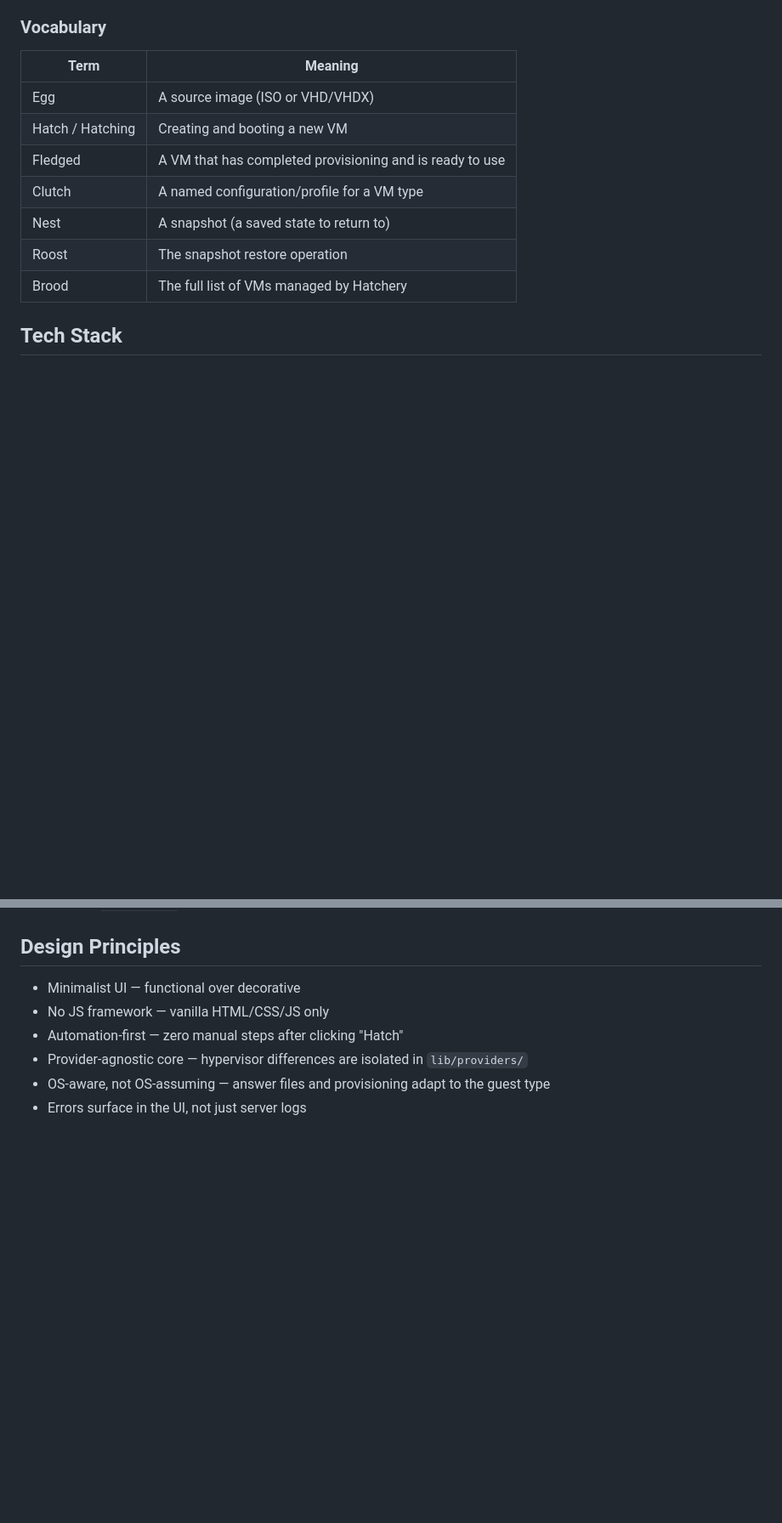
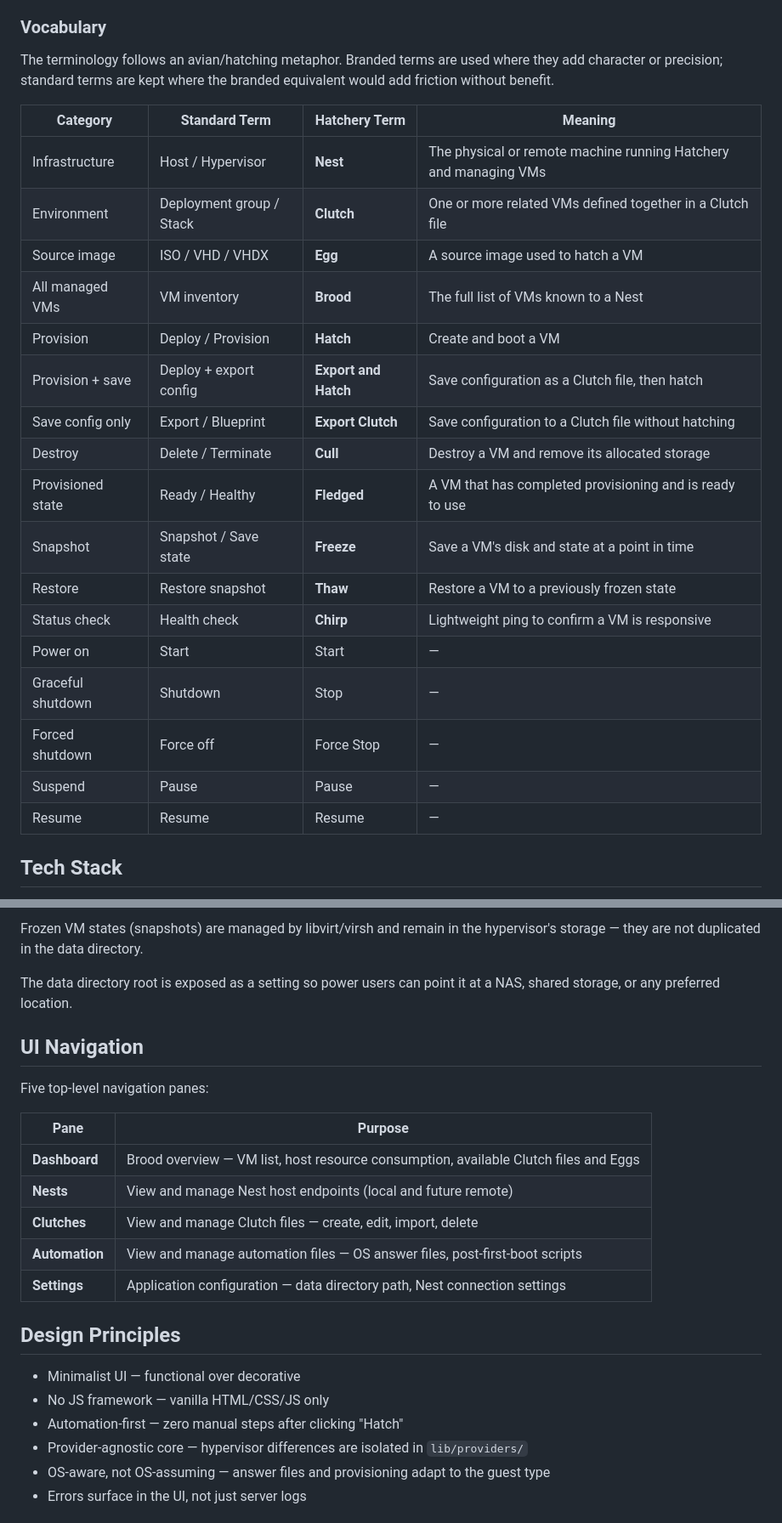
Before and after one commit to dustinestes/Hatchery, a Markdown page: CLAUDE.md, 2 parts joined by grey strips. Shown at 85% size. GitHub-like rendering; blank space fills up the shorter version.

```diff
--- a/CLAUDE.md
+++ b/CLAUDE.md
@@ -19,15 +19,27 @@ Prior to this, the user ran similar automation against Hyper-V from a Windows ho
 
 ### Vocabulary
 
-| Term | Meaning |
-|---|---|
-| Egg | A source image (ISO or VHD/VHDX) |
-| Hatch / Hatching | Creating and booting a new VM |
-| Fledged | A VM that has completed provisioning and is ready to use |
-| Clutch | A named configuration/profile for a VM type |
-| Nest | A snapshot (a saved state to return to) |
-| Roost | The snapshot restore operation |
-| Brood | The full list of VMs managed by Hatchery |
+The terminology follows an avian/hatching metaphor. Branded terms are used where they add character or precision; standard terms are kept where the branded equivalent would add friction without benefit.
+
+| Category | Standard Term | Hatchery Term | Meaning |
+|---|---|---|---|
+| Infrastructure | Host / Hypervisor | **Nest** | The physical or remote machine running Hatchery and managing VMs |
+| Environment | Deployment group / Stack | **Clutch** | One or more related VMs defined together in a Clutch file |
+| Source image | ISO / VHD / VHDX | **Egg** | A source image used to hatch a VM |
+| All managed VMs | VM inventory | **Brood** | The full list of VMs known to a Nest |
+| Provision | Deploy / Provision | **Hatch** | Create and boot a VM |
+| Provision + save | Deploy + export config | **Export and Hatch** | Save configuration as a Clutch file, then hatch |
+| Save config only | Export / Blueprint | **Export Clutch** | Save configuration to a Clutch file without hatching |
+| Destroy | Delete / Terminate | **Cull** | Destroy a VM and remove its allocated storage |
+| Provisioned state | Ready / Healthy | **Fledged** | A VM that has completed provisioning and is ready to use |
+| Snapshot | Snapshot / Save state | **Freeze** | Save a VM's disk and state at a point in time |
+| Restore | Restore snapshot | **Thaw** | Restore a VM to a previously frozen state |
+| Status check | Health check | **Chirp** | Lightweight ping to confirm a VM is responsive |
+| Power on | Start | Start | — |
+| Graceful shutdown | Shutdown | Stop | — |
+| Forced shutdown | Force off | Force Stop | — |
+| Suspend | Pause | Pause | — |
+| Resume | Resume | Resume | — |
 
 ## Tech Stack
 
@@ -162,3 +219,18 @@ Inputs:
+Frozen VM states (snapshots) are managed by libvirt/virsh and remain in the hypervisor's storage — they are not duplicated in the data directory.
+
+The data directory root is exposed as a setting so power users can point it at a NAS, shared storage, or any preferred location.
+
+## UI Navigation
+
+Five top-level navigation panes:
+
+| Pane | Purpose |
+|---|---|
+| **Dashboard** | Brood overview — VM list, host resource consumption, available Clutch files and Eggs |
+| **Nests** | View and manage Nest host endpoints (local and future remote) |
+| **Clutches** | View and manage Clutch files — create, edit, import, delete |
+| **Automation** | View and manage automation files — OS answer files, post-first-boot scripts |
+| **Settings** | Application configuration — data directory path, Nest connection settings |
 
 ## Design Principles
 
```
Also changed, not shown: other parts of CLAUDE.md (+62 -13 lines).
